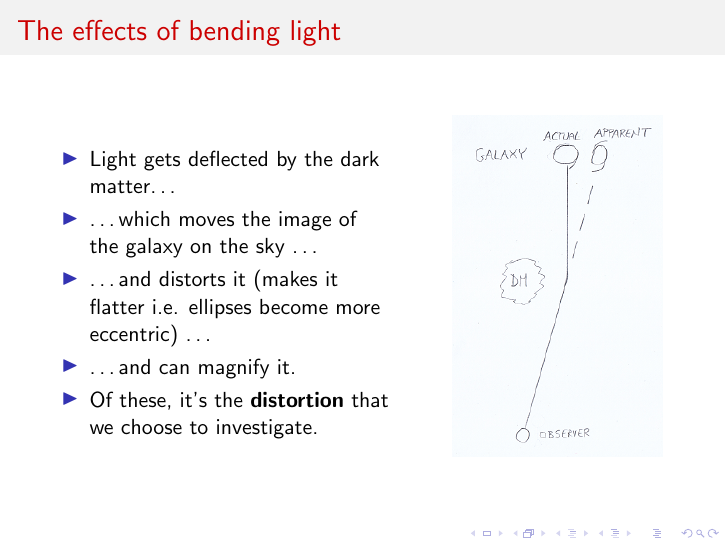
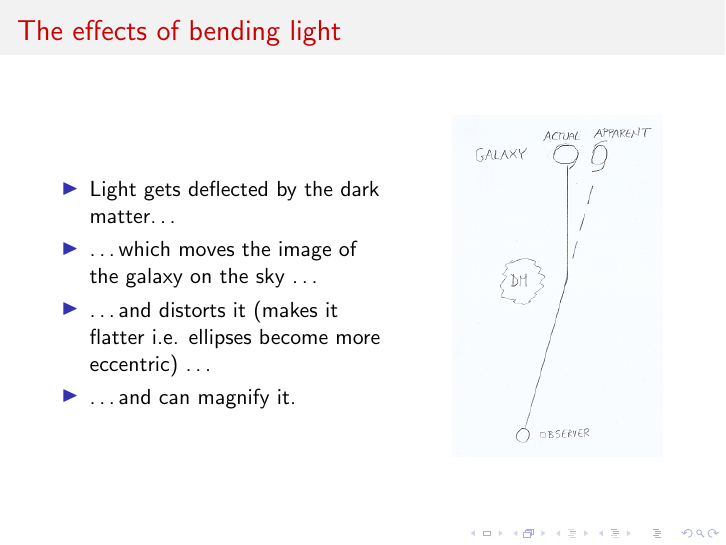
Before and after one commit to LorneWhiteway/WLTalk, LaTeX slides (WLTalk.tex): page 17 of 36. Compiled offline with pdfLaTeX.

Commit message:
Ongoing development.

```diff
--- a/WLTalk.tex
+++ b/WLTalk.tex
@@ -208,7 +208,6 @@
       \item{\ldots which moves the image of the galaxy on the sky \ldots}
 	\item{\ldots and distorts it (makes it flatter i.e. ellipses become more eccentric) \ldots}
 	\item{\ldots and can magnify it.}
-	\item{Of these, it's the \textbf{distortion} that we choose to investigate.}
     \end{itemize}
     \column{0.4\linewidth}
     \centering
```
Also changed, not shown: WLTalk.pdf.
